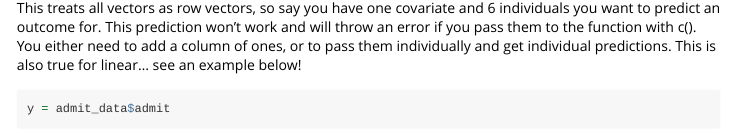
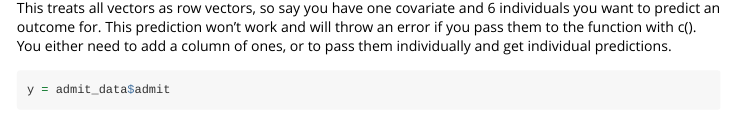
Before and after one commit to Ritoban1/logistic, an R Markdown document (vignettes/examples.Rmd): the page in a window 1100 px wide, from 1810 px down. Rendered offline with R 4.5, knitr and Pandoc, with nearby package versions; code that draws random numbers runs with fixed seeds of ours; some code elsewhere in the file could not run offline; long lines of code are wrapped.

Commit message:
Update examples.Rmd

````diff
--- a/vignettes/examples.Rmd
+++ b/vignettes/examples.Rmd
@@ -57,7 +57,7 @@ logistic_fit = logistic(X,y, to_predict = cbind(rep(1,dim(admit_data_test)[1]),
                                                 admit_data_test$gpa), add_intercept = F)
 ```
 
-This treats all vectors as row vectors, so say you have one covariate and 6 individuals you want to predict an outcome for. This prediction won't work and will throw an error if you pass them to the function with c(). You either need to add a column of ones, or to pass them individually and get individual predictions. This is also true for linear... see an example below!
+This treats all vectors as row vectors, so say you have one covariate and 6 individuals you want to predict an outcome for. This prediction won't work and will throw an error if you pass them to the function with c(). You either need to add a column of ones, or to pass them individually and get individual predictions.
 
 ```{r}
 y = admit_data$admit
````
